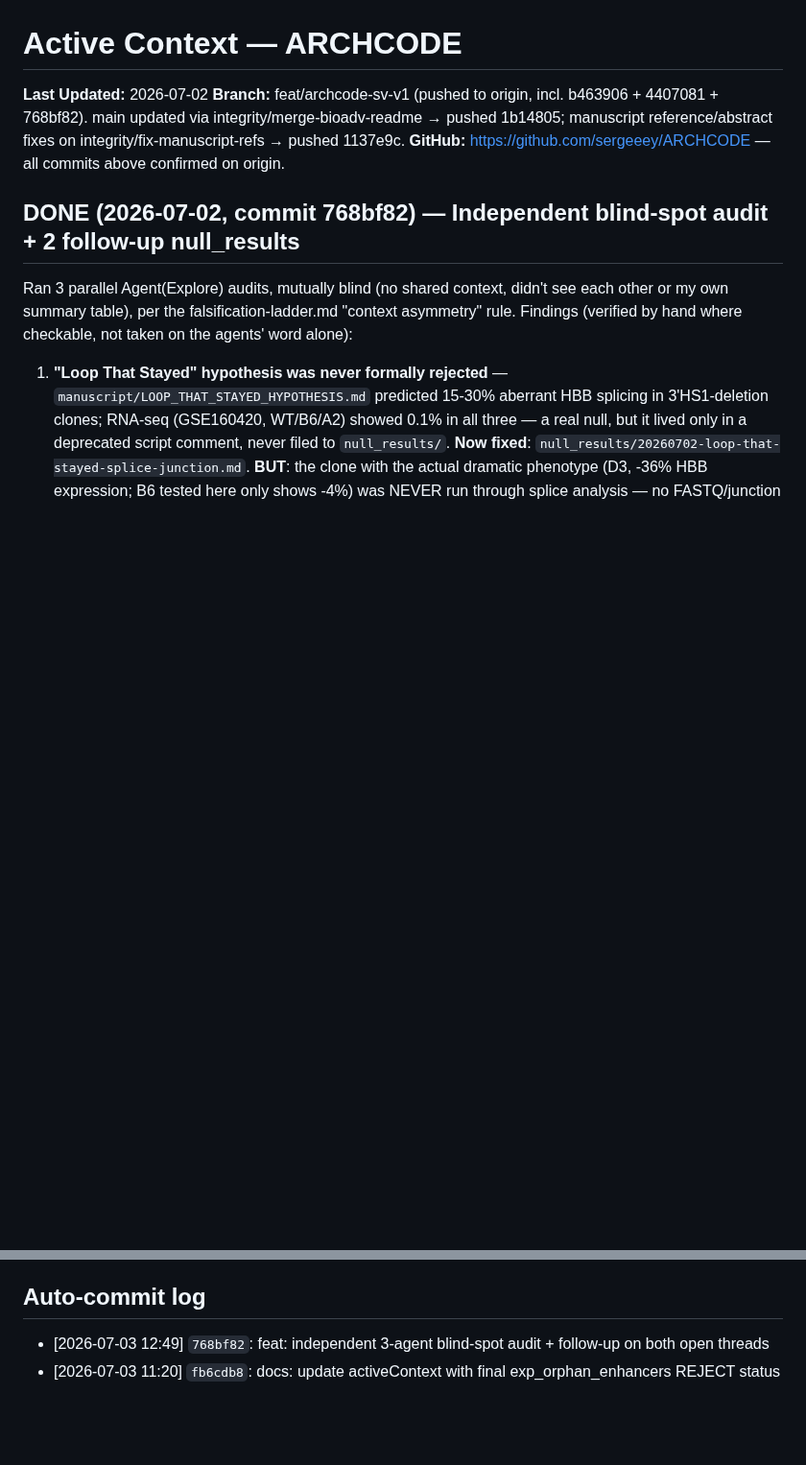
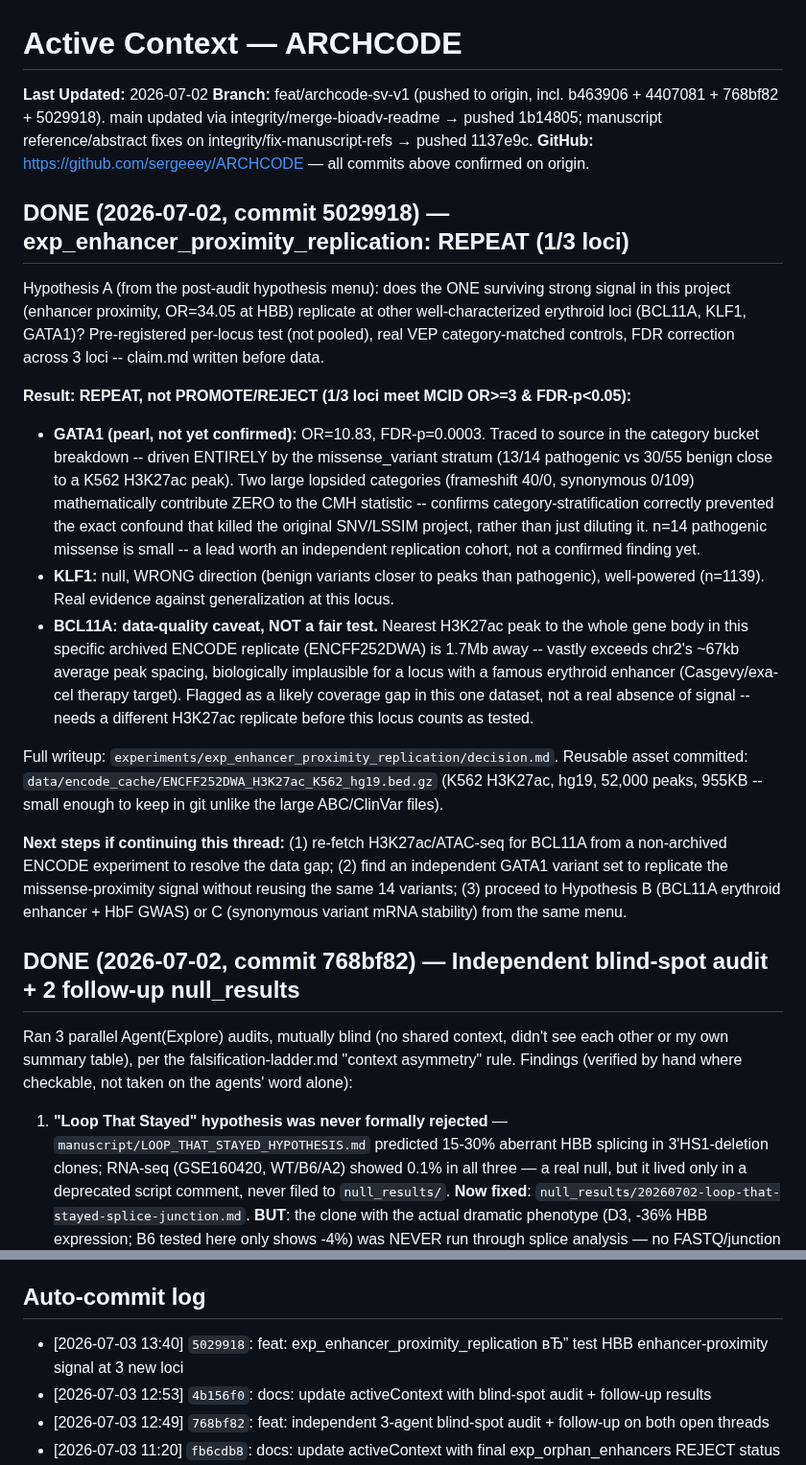
Before and after one commit to sergeeey/ARCHCODE, a Markdown page: .claude/memory/activeContext.md, 2 parts joined by grey strips. Shown at 96% size. Drawn GitHub-style; blank space fills up the shorter version.

Commit message:
docs: update activeContext with enhancer-proximity replication results

```diff
--- a/.claude/memory/activeContext.md
+++ b/.claude/memory/activeContext.md
@@ -1,10 +1,44 @@
 # Active Context — ARCHCODE
 
 **Last Updated:** 2026-07-02
-**Branch:** feat/archcode-sv-v1 (pushed to origin, incl. b463906 + 4407081 + 768bf82).
+**Branch:** feat/archcode-sv-v1 (pushed to origin, incl. b463906 + 4407081 + 768bf82 + 5029918).
   main updated via integrity/merge-bioadv-readme → pushed 1b14805;
   manuscript reference/abstract fixes on integrity/fix-manuscript-refs → pushed 1137e9c.
 **GitHub:** https://github.com/sergeeey/ARCHCODE — all commits above confirmed on origin.
+
+## DONE (2026-07-02, commit 5029918) — exp_enhancer_proximity_replication: REPEAT (1/3 loci)
+
+Hypothesis A (from the post-audit hypothesis menu): does the ONE surviving strong signal in
+this project (enhancer proximity, OR=34.05 at HBB) replicate at other well-characterized
+erythroid loci (BCL11A, KLF1, GATA1)? Pre-registered per-locus test (not pooled), real VEP
+category-matched controls, FDR correction across 3 loci -- claim.md written before data.
+
+**Result: REPEAT, not PROMOTE/REJECT (1/3 loci meet MCID OR>=3 & FDR-p<0.05):**
+- **GATA1 (pearl, not yet confirmed):** OR=10.83, FDR-p=0.0003. Traced to source in the
+  category bucket breakdown -- driven ENTIRELY by the missense_variant stratum (13/14
+  pathogenic vs 30/55 benign close to a K562 H3K27ac peak). Two large lopsided categories
+  (frameshift 40/0, synonymous 0/109) mathematically contribute ZERO to the CMH statistic --
+  confirms category-stratification correctly prevented the exact confound that killed the
+  original SNV/LSSIM project, rather than just diluting it. n=14 pathogenic missense is
+  small -- a lead worth an independent replication cohort, not a confirmed finding yet.
+- **KLF1:** null, WRONG direction (benign variants closer to peaks than pathogenic),
+  well-powered (n=1139). Real evidence against generalization at this locus.
+- **BCL11A: data-quality caveat, NOT a fair test.** Nearest H3K27ac peak to the whole gene
+  body in this specific archived ENCODE replicate (ENCFF252DWA) is 1.7Mb away -- vastly
+  exceeds chr2's ~67kb average peak spacing, biologically implausible for a locus with a
+  famous erythroid enhancer (Casgevy/exa-cel therapy target). Flagged as a likely coverage
+  gap in this one dataset, not a real absence of signal -- needs a different H3K27ac
+  replicate before this locus counts as tested.
+
+Full writeup: `experiments/exp_enhancer_proximity_replication/decision.md`. Reusable asset
+committed: `data/encode_cache/ENCFF252DWA_H3K27ac_K562_hg19.bed.gz` (K562 H3K27ac, hg19,
+52,000 peaks, 955KB -- small enough to keep in git unlike the large ABC/ClinVar files).
+
+**Next steps if continuing this thread:** (1) re-fetch H3K27ac/ATAC-seq for BCL11A from a
+non-archived ENCODE experiment to resolve the data gap; (2) find an independent GATA1
+variant set to replicate the missense-proximity signal without reusing the same 14 variants;
+(3) proceed to Hypothesis B (BCL11A erythroid enhancer + HbF GWAS) or C (synonymous variant
+mRNA stability) from the same menu.
 
 ## DONE (2026-07-02, commit 768bf82) — Independent blind-spot audit + 2 follow-up null_results
 
@@ -320,6 +354,8 @@ results/p5_instrument/
 
 
 ## Auto-commit log
+- [2026-07-03 13:40] `5029918`: feat: exp_enhancer_proximity_replication вЂ” test HBB enhancer-proximity signal at 3 new loci
+- [2026-07-03 12:53] `4b156f0`: docs: update activeContext with blind-spot audit + follow-up results
 - [2026-07-03 12:49] `768bf82`: feat: independent 3-agent blind-spot audit + follow-up on both open threads
 - [2026-07-03 11:20] `fb6cdb8`: docs: update activeContext with final exp_orphan_enhancers REJECT status
 - [2026-07-03 11:19] `4407081`: fix: has_vus_overlap() false-negative bug (reviewer-caught) + final REJECT result
```
